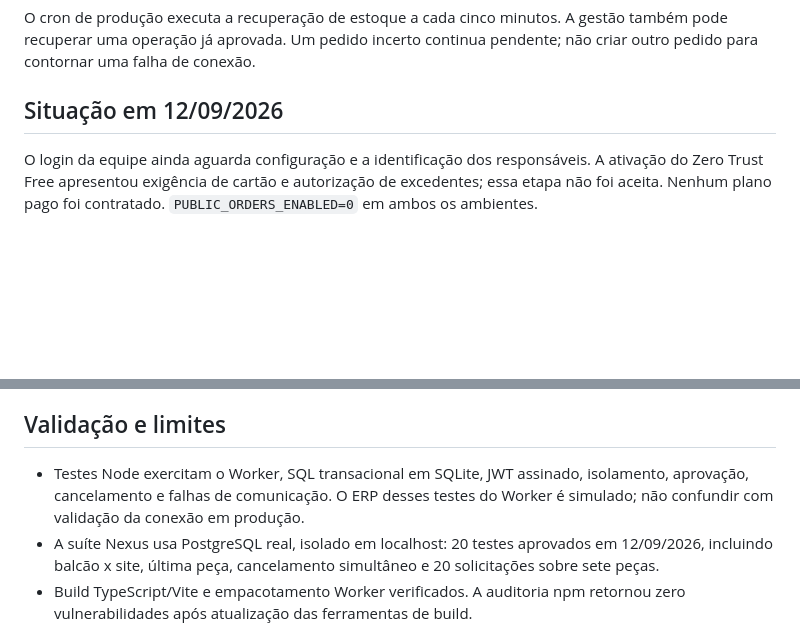
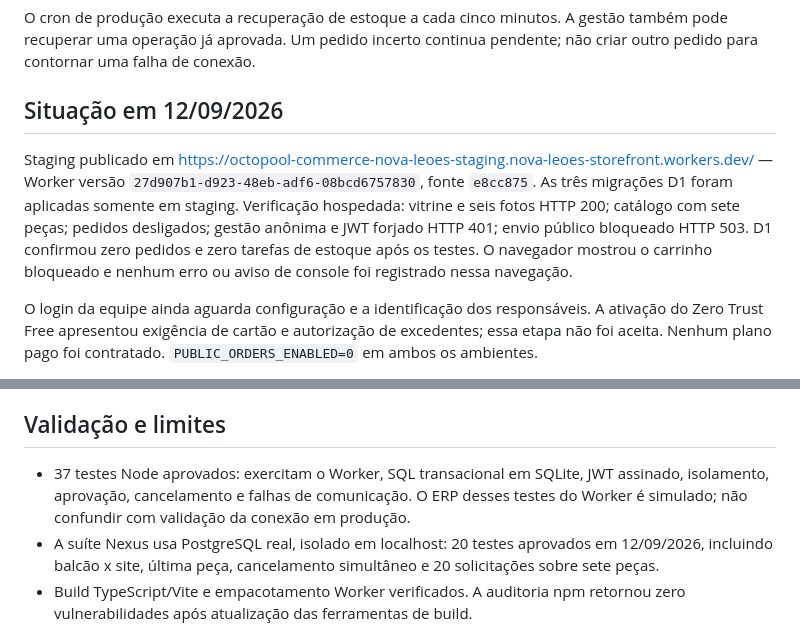
Before and after one commit to Octopool-sites/Novaleoes, a Markdown page: README.md, 2 parts joined by grey strips. Rendered like a GitHub page; blank space fills up the shorter version.

Commit message:
docs: registrar verificacao do staging e pendencias de ativacao
Escopo: Empresa Nova Leoes

```diff
--- a/README.md
+++ b/README.md
@@ -37,6 +37,8 @@ O cron de produção executa a recuperação de estoque a cada cinco minutos. A
 
 ## Situação em 12/09/2026
 
+Staging publicado em https://octopool-commerce-nova-leoes-staging.nova-leoes-storefront.workers.dev/ — Worker versão `27d907b1-d923-48eb-adf6-08bcd6757830`, fonte `e8cc875`. As três migrações D1 foram aplicadas somente em staging. Verificação hospedada: vitrine e seis fotos HTTP 200; catálogo com sete peças; pedidos desligados; gestão anônima e JWT forjado HTTP 401; envio público bloqueado HTTP 503. D1 confirmou zero pedidos e zero tarefas de estoque após os testes. O navegador mostrou o carrinho bloqueado e nenhum erro ou aviso de console foi registrado nessa navegação.
+
 O login da equipe ainda aguarda configuração e a identificação dos responsáveis. A ativação do Zero Trust Free apresentou exigência de cartão e autorização de excedentes; essa etapa não foi aceita. Nenhum plano pago foi contratado. `PUBLIC_ORDERS_ENABLED=0` em ambos os ambientes.
 
 Foi feita auditoria **somente leitura** no ERP em produção, sem alterar saldos. O catálogo de teste contém sete peças com preço e disponibilidade dessa fotografia. O óleo de unidade LT ficou fora do piloto de peças inteiras. A foto da lâmpada foi omitida porque o cadastro referencia outro SKU. Catálogo em produção deve ser atualizado no momento da ativação.
@@ -45,7 +47,7 @@ O conector Nexus está na branch local `codex/commerce-stock-20260912`, com `ori
 
 ## Validação e limites
 
-- Testes Node exercitam o Worker, SQL transacional em SQLite, JWT assinado, isolamento, aprovação, cancelamento e falhas de comunicação. O ERP desses testes do Worker é simulado; não confundir com validação da conexão em produção.
+- 37 testes Node aprovados: exercitam o Worker, SQL transacional em SQLite, JWT assinado, isolamento, aprovação, cancelamento e falhas de comunicação. O ERP desses testes do Worker é simulado; não confundir com validação da conexão em produção.
 - A suíte Nexus usa PostgreSQL real, isolado em localhost: 20 testes aprovados em 12/09/2026, incluindo balcão x site, última peça, cancelamento simultâneo e 20 solicitações sobre sete peças.
 - Build TypeScript/Vite e empacotamento Worker verificados. A auditoria npm retornou zero vulnerabilidades após atualização das ferramentas de build.
 - Falta autenticação real da equipe e teste operacional completo no ambiente hospedado. Aprovação protege o fluxo, mas não representa garantia de ausência de falhas. Falhas devem permanecer visíveis e recuperáveis.
```
